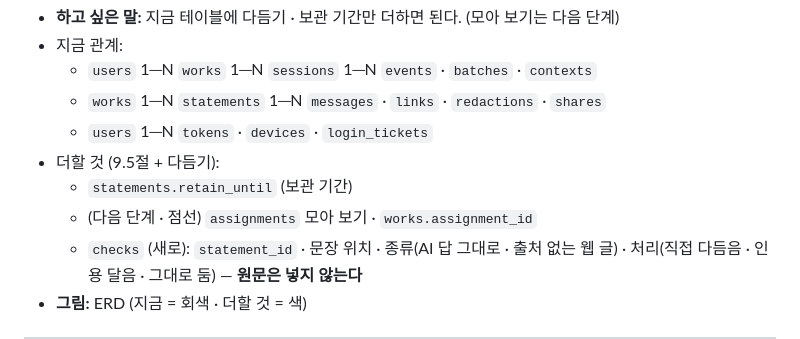
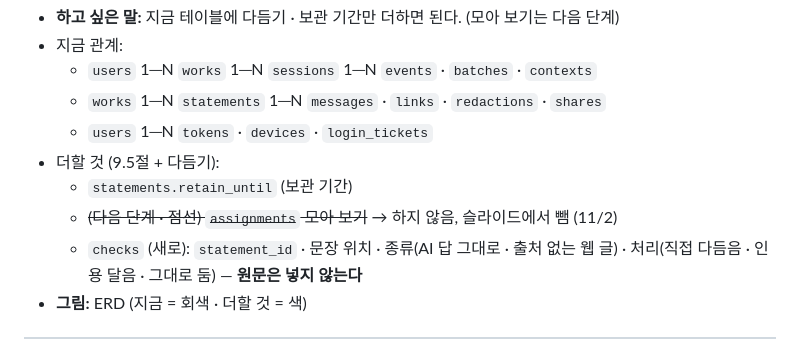
Before and after one commit to 20233014-KYH/trace, a Markdown page: 1-기획/9-중간발표 슬라이드 뼈대 (2026-10-29).md, the part around the change. GitHub-like rendering.

Commit message:
발표 가이드 · 슬라이드 뼈대: 모아 보기 점선 설명 정리 (하지 않음)
Co-Authored-By: Claude Opus 5.5 <noreply@anthropic.com>

```diff
--- a/1-기획/9-중간발표 슬라이드 뼈대 (2026-10-29).md
+++ b/1-기획/9-중간발표 슬라이드 뼈대 (2026-10-29).md
@@ -123,7 +123,7 @@
   - `users` 1─N `tokens` · `devices` · `login_tickets`
 - 더할 것 (9.5절 + 다듬기):
   - `statements.retain_until` (보관 기간)
-  - (다음 단계 · 점선) `assignments` 모아 보기 · `works.assignment_id`
+  - ~~(다음 단계 · 점선) `assignments` 모아 보기~~ → 하지 않음, 슬라이드에서 뺌 (11/2)
   - `checks` (새로): `statement_id` · 문장 위치 · 종류(AI 답 그대로 · 출처 없는 웹 글) · 처리(직접 다듬음 · 인용 달음 · 그대로 둠) — **원문은 넣지 않는다**
 - **그림:** ERD (지금 = 회색 · 더할 것 = 색)
 
```
Also changed, not shown: 1-기획/12-김용현 발표 준비 가이드 (2026-11-01).md (+1 -1 lines).
